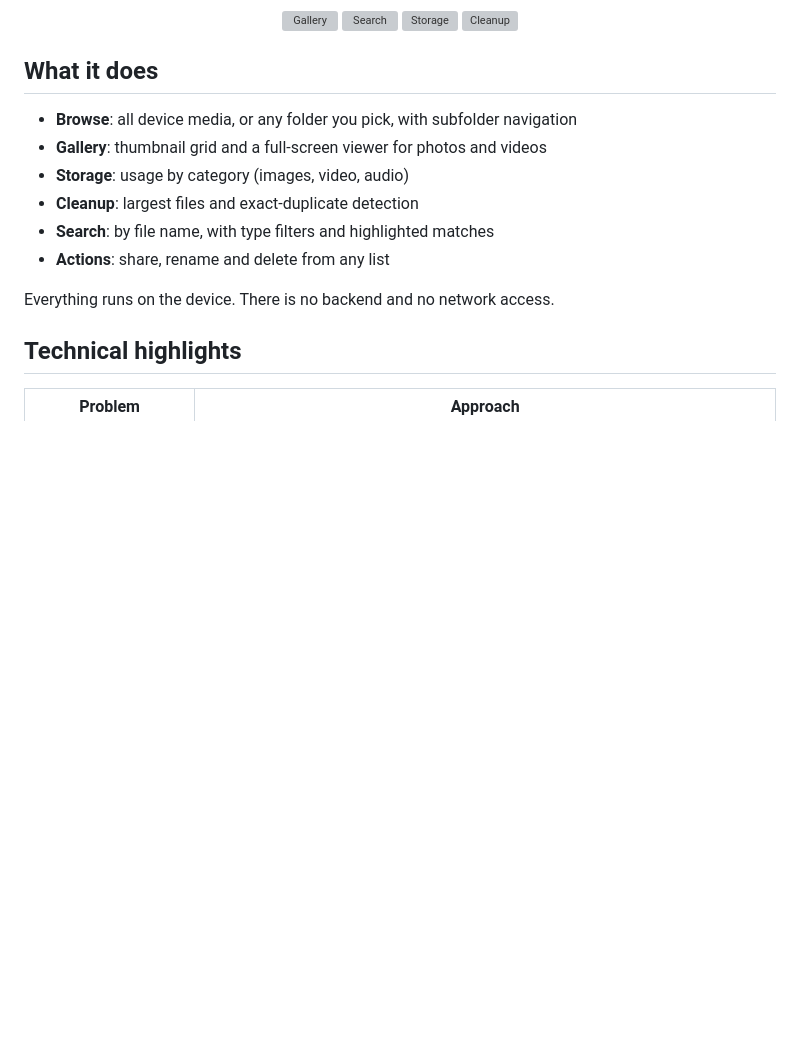
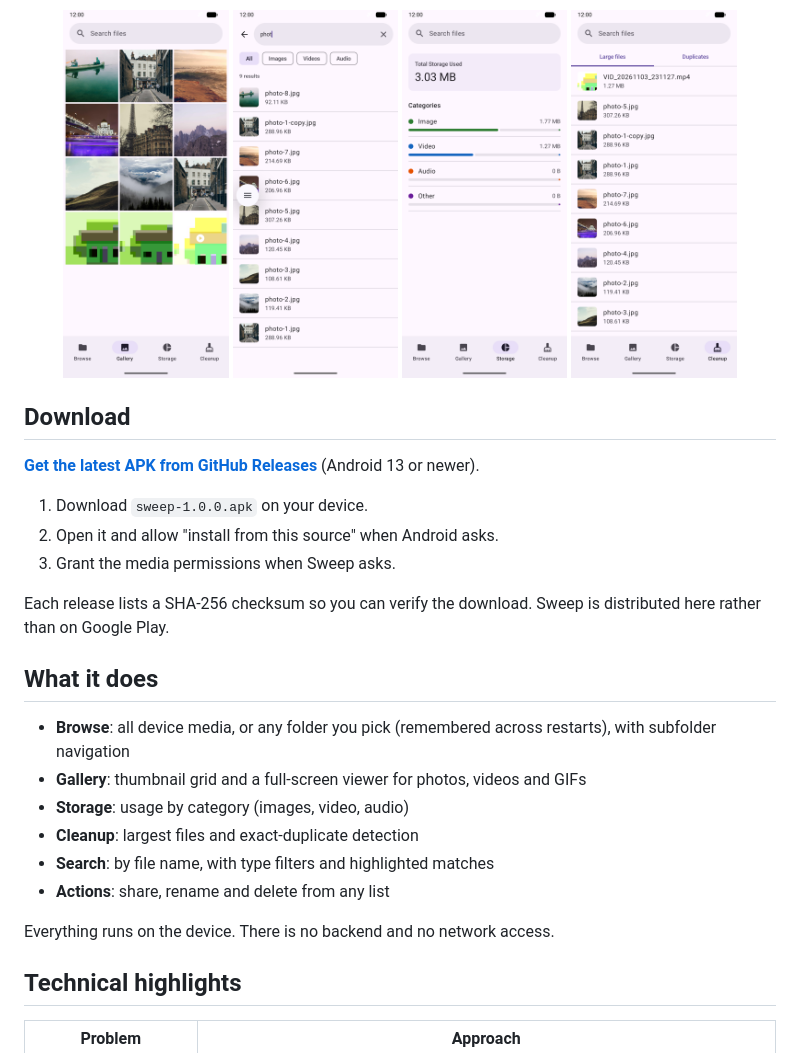
Before and after one commit to lamtranhoang08/sweep, a Markdown page: README.md, the part around one of its changes. Rendered like a GitHub page; pictures changed too: docs/screenshots/cleanup.png (added), docs/screenshots/gallery.png (added), docs/screenshots/search.png (added); blank space fills up the shorter version; grey boxes are pictures that could not be loaded.

```diff
--- a/README.md
+++ b/README.md
@@ -11,10 +16,22 @@ Built with Kotlin and Jetpack Compose as a portfolio project. It's scoped to wha
   <img src="docs/screenshots/cleanup.png" width="22%" alt="Cleanup" />
 </p>
 
+<!-- Add the demo once recorded: <p align="center"><img src="docs/demo.gif" width="30%" alt="Sweep demo" /></p> -->
+
+## Download
+
+**[Get the latest APK from GitHub Releases](https://github.com/lamtranhoang08/sweep/releases/latest)** (Android 13 or newer).
+
+1. Download `sweep-1.0.0.apk` on your device.
+2. Open it and allow "install from this source" when Android asks.
+3. Grant the media permissions when Sweep asks.
+
+Each release lists a SHA-256 checksum so you can verify the download. Sweep is distributed here rather than on Google Play.
+
 ## What it does
 
-- **Browse**: all device media, or any folder you pick, with subfolder navigation
-- **Gallery**: thumbnail grid and a full-screen viewer for photos and videos
+- **Browse**: all device media, or any folder you pick (remembered across restarts), with subfolder navigation
+- **Gallery**: thumbnail grid and a full-screen viewer for photos, videos and GIFs
 - **Storage**: usage by category (images, video, audio)
 - **Cleanup**: largest files and exact-duplicate detection
 - **Search**: by file name, with type filters and highlighted matches
```
Also changed, not shown: other parts of README.md (+34 -6 lines).
